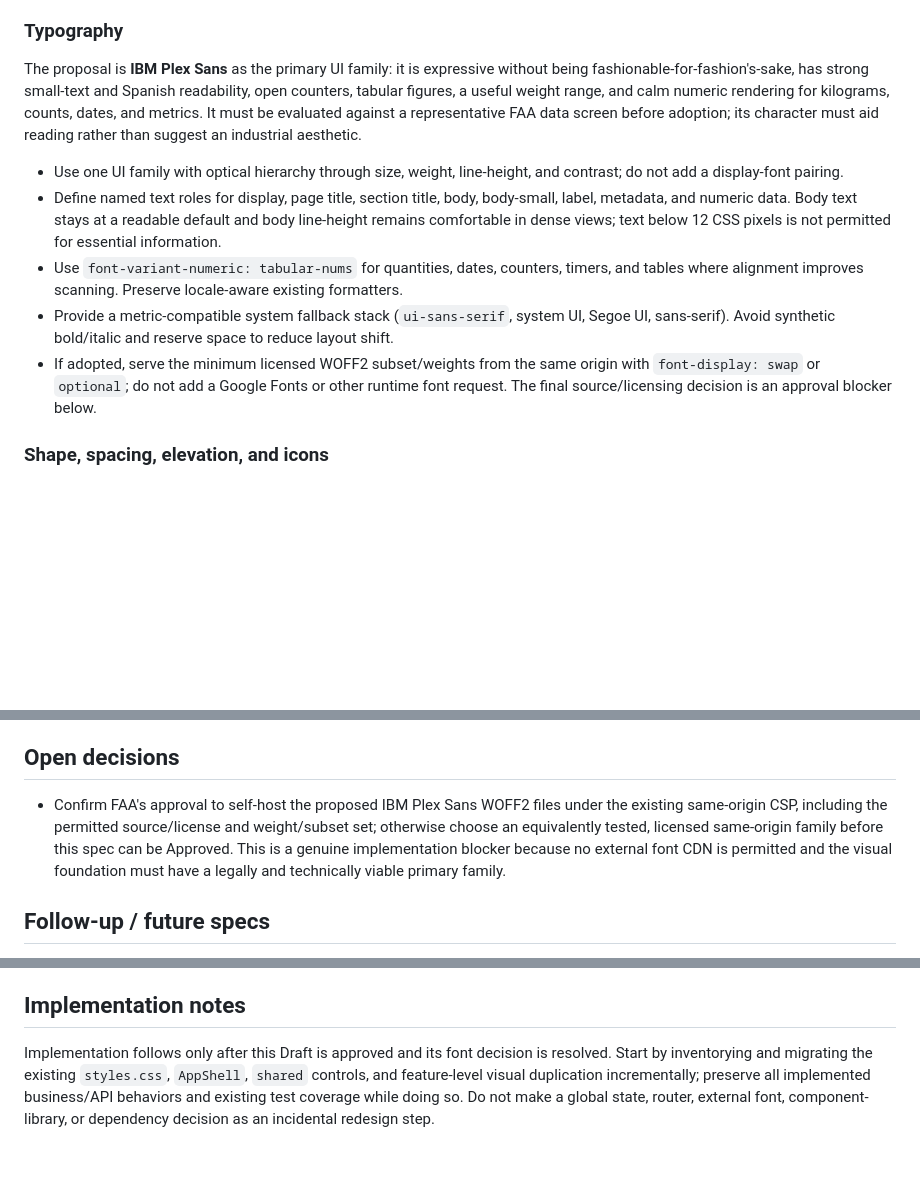
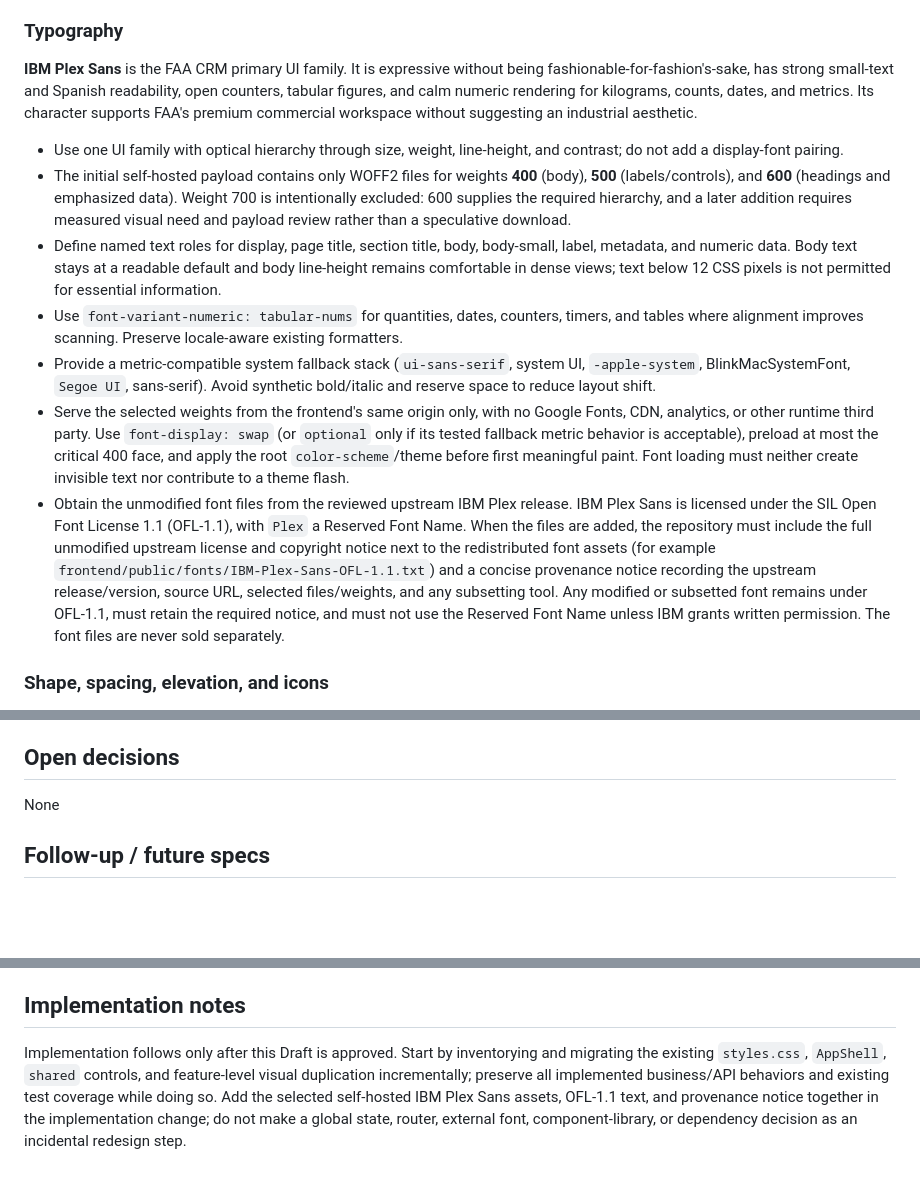
Before and after one commit to AgustinArispe/AsfaltosCRM, a Markdown page: docs/specs/018-frontend-design-system.md, 3 parts joined by grey strips. GitHub-like rendering; blank space fills up the shorter version.

Commit message:
docs: finalize CRM-018 typography decision

```diff
--- a/docs/specs/018-frontend-design-system.md
+++ b/docs/specs/018-frontend-design-system.md
@@ -111,15 +112,19 @@ reserved for non-text emphasis; it is never assumed to support white text.
 
 ### Typography
 
-The proposal is **IBM Plex Sans** as the primary UI family: it is expressive without
-being fashionable-for-fashion's-sake, has strong small-text and Spanish readability,
-open counters, tabular figures, a useful weight range, and calm numeric rendering for
-kilograms, counts, dates, and metrics. It must be evaluated against a representative
-FAA data screen before adoption; its character must aid reading rather than suggest an
-industrial aesthetic.
+**IBM Plex Sans** is the FAA CRM primary UI family. It is expressive without being
+fashionable-for-fashion's-sake, has strong small-text and Spanish readability, open
+counters, tabular figures, and calm numeric rendering for kilograms, counts, dates,
+and metrics. Its character supports FAA's premium commercial workspace without
+suggesting an industrial aesthetic.
 
 - Use one UI family with optical hierarchy through size, weight, line-height, and
   contrast; do not add a display-font pairing.
+- The initial self-hosted payload contains only WOFF2 files for weights **400**
+  (body), **500** (labels/controls), and **600** (headings and emphasized data). Weight
+  700 is intentionally excluded: 600 supplies the required hierarchy, and a later
+  addition requires measured visual need and payload review rather than a speculative
+  download.
 - Define named text roles for display, page title, section title, body, body-small,
   label, metadata, and numeric data. Body text stays at a readable default and body
   line-height remains comfortable in dense views; text below 12 CSS pixels is not
@@ -128,11 +133,23 @@ industrial aesthetic.
   and tables where alignment improves scanning. Preserve locale-aware existing
   formatters.
 - Provide a metric-compatible system fallback stack (`ui-sans-serif`, system UI,
-  Segoe UI, sans-serif). Avoid synthetic bold/italic and reserve space to reduce
-  layout shift.
-- If adopted, serve the minimum licensed WOFF2 subset/weights from the same origin
-  with `font-display: swap` or `optional`; do not add a Google Fonts or other runtime
-  font request. The final source/licensing decision is an approval blocker below.
+  `-apple-system`, BlinkMacSystemFont, `Segoe UI`, sans-serif). Avoid synthetic
+  bold/italic and reserve space to reduce layout shift.
+- Serve the selected weights from the frontend's same origin only, with no Google
+  Fonts, CDN, analytics, or other runtime third party. Use `font-display: swap` (or
+  `optional` only if its tested fallback metric behavior is acceptable), preload at
+  most the critical 400 face, and apply the root `color-scheme`/theme before first
+  meaningful paint. Font loading must neither create invisible text nor contribute to
+  a theme flash.
+- Obtain the unmodified font files from the reviewed upstream IBM Plex release. IBM
+  Plex Sans is licensed under the SIL Open Font License 1.1 (OFL-1.1), with `Plex` a
+  Reserved Font Name. When the files are added, the repository must include the full
+  unmodified upstream license and copyright notice next to the redistributed font
+  assets (for example `frontend/public/fonts/IBM-Plex-Sans-OFL-1.1.txt`) and a concise
+  provenance notice recording the upstream release/version, source URL, selected
+  files/weights, and any subsetting tool. Any modified or subsetted font remains under
+  OFL-1.1, must retain the required notice, and must not use the Reserved Font Name
+  unless IBM grants written permission. The font files are never sold separately.
 
 ### Shape, spacing, elevation, and icons
 
@@ -443,12 +462,7 @@ no secrets/provider URLs/storage keys in visual components or browser state.
 
 ## Open decisions
 
-- Confirm FAA's approval to self-host the proposed IBM Plex Sans WOFF2 files under the
-  existing same-origin CSP, including the permitted source/license and weight/subset
-  set; otherwise choose an equivalently tested, licensed same-origin family before this
-  spec can be Approved. This is a genuine implementation blocker because no external
-  font CDN is permitted and the visual foundation must have a legally and technically
-  viable primary family.
+None
 
 ## Follow-up / future specs
 
@@ -467,9 +481,10 @@ be explicit, justified, and approved rather than silently diverging.
 
 ## Implementation notes
 
-Implementation follows only after this Draft is approved and its font decision is
-resolved. Start by inventorying and migrating the existing `styles.css`, `AppShell`,
-`shared` controls, and feature-level visual duplication incrementally; preserve all
-implemented business/API behaviors and existing test coverage while doing so. Do not
-make a global state, router, external font, component-library, or dependency decision
-as an incidental redesign step.
+Implementation follows only after this Draft is approved. Start by inventorying and
+migrating the existing `styles.css`, `AppShell`, `shared` controls, and feature-level
+visual duplication incrementally; preserve all implemented business/API behaviors and
+existing test coverage while doing so. Add the selected self-hosted IBM Plex Sans
+assets, OFL-1.1 text, and provenance notice together in the implementation change; do
+not make a global state, router, external font, component-library, or dependency
+decision as an incidental redesign step.
```
Also changed, not shown: other parts of docs/specs/018-frontend-design-system.md (+6 -3 lines).
